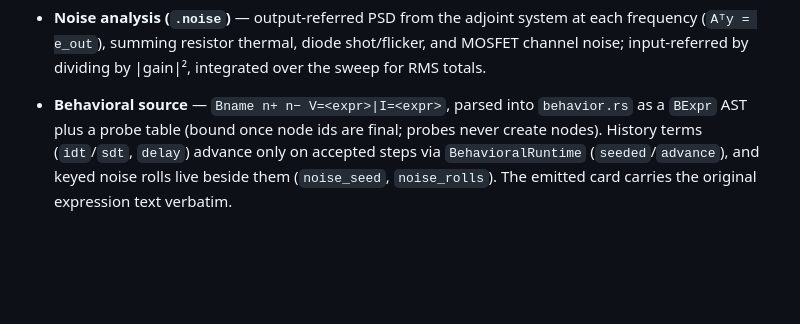
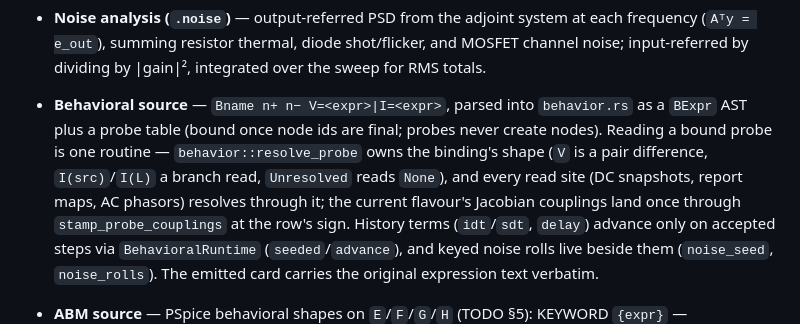
Before and after one commit to siamsamix/RSpice, a Markdown page: CONTEXT.md, the part around the change. Rendered like a GitHub page; blank space fills up the shorter version.

Commit message:
docs(context): glossary - one routine reads a bound probe

```diff
--- a/CONTEXT.md
+++ b/CONTEXT.md
@@ -135,6 +135,10 @@ deepening that has not landed yet.
   input-referred by dividing by |gain|², integrated over the sweep for RMS totals.
 - **Behavioral source** — `Bname n+ n− V=<expr>|I=<expr>`, parsed into `behavior.rs` as a
   `BExpr` AST plus a probe table (bound once node ids are final; probes never create nodes).
+  Reading a bound probe is one routine — `behavior::resolve_probe` owns the binding's shape
+  (`V` is a pair difference, `I(src)`/`I(L)` a branch read, `Unresolved` reads `None`), and
+  every read site (DC snapshots, report maps, AC phasors) resolves through it; the current
+  flavour's Jacobian couplings land once through `stamp_probe_couplings` at the row's sign.
   History terms (`idt`/`sdt`, `delay`) advance only on accepted steps via `BehavioralRuntime`
   (`seeded`/`advance`), and keyed noise rolls live beside them (`noise_seed`, `noise_rolls`).
   The emitted card carries the original expression text verbatim.
```
